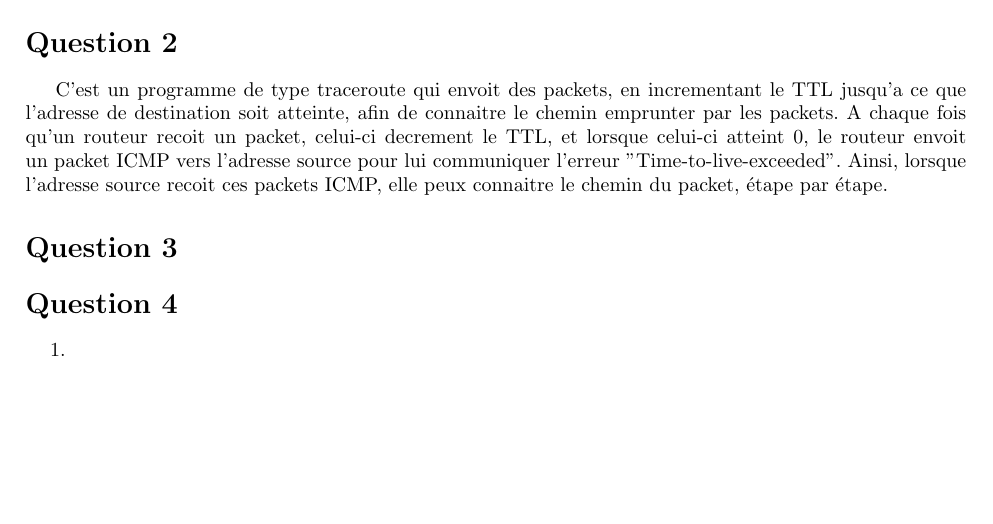
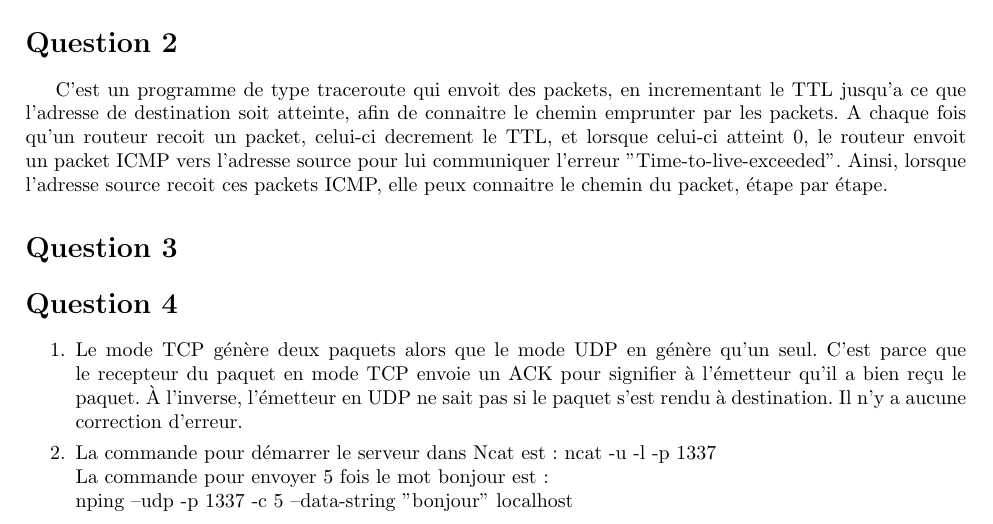
Before and after one commit to jean-airoldie/glo_2000, a LaTeX document (tp2/TP2-111157100.tex, which reads tp2/tex/tp2.tex): part of page 2 of 2, cut so that both start at the same text, the shorter picture padded with empty space. Compiled offline with pdfLaTeX.

Commit message:
question 4

```diff
--- a/tp2/tex/tp2.tex
+++ b/tp2/tex/tp2.tex
@@ -43,6 +43,6 @@ elle peux connaitre le chemin du packet, étape par étape.
 
 \section{Question 4}
 \begin{enumerate}
-	\item
-	\item
+	\item Le mode TCP génère deux paquets alors que le mode UDP en génère qu'un seul. C'est parce que le recepteur du paquet en mode TCP envoie un ACK pour signifier à l'émetteur qu'il a bien reçu le paquet. À l'inverse, l'émetteur en UDP ne sait pas si le paquet s'est rendu à destination. Il n'y a aucune correction d'erreur.
+	\item La commande pour démarrer le serveur dans Ncat est : ncat -u -l -p 1337 \\ La commande pour envoyer 5 fois le mot bonjour est : \\ nping --udp -p 1337 -c 5 --data-string "bonjour" localhost
 \end{enumerate}
```
Also changed, not shown: tp2/TP2-111157100.tex (+0 -2 lines), tp2/TP2-111157100.pdf, 3 other files.
